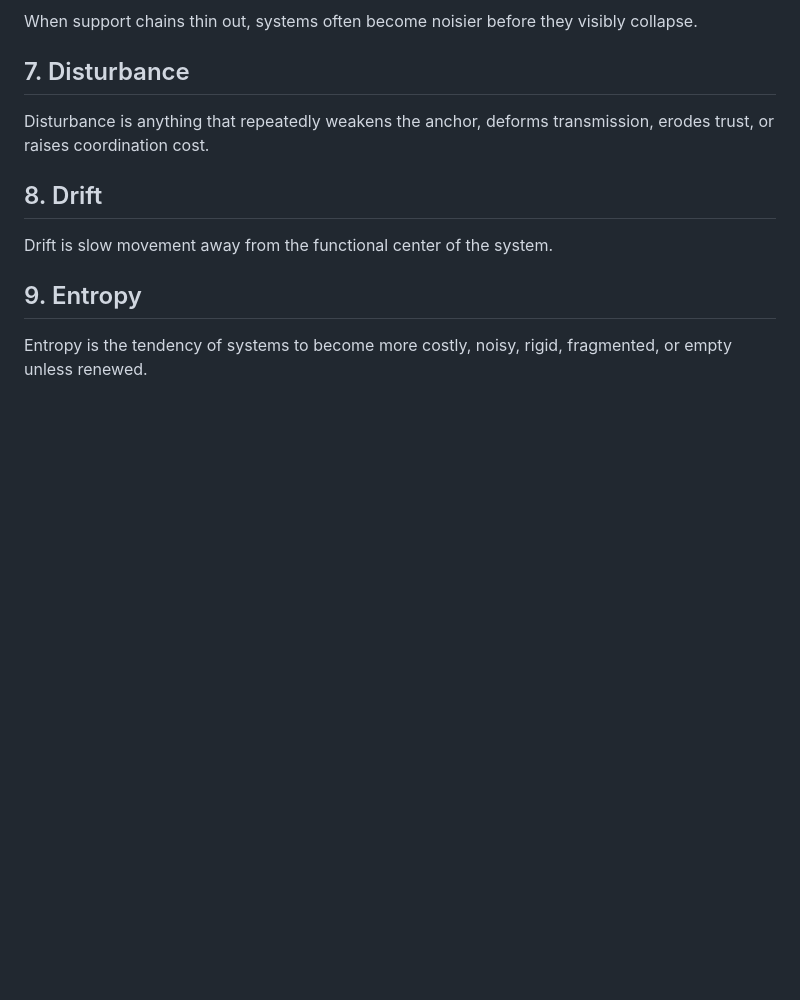
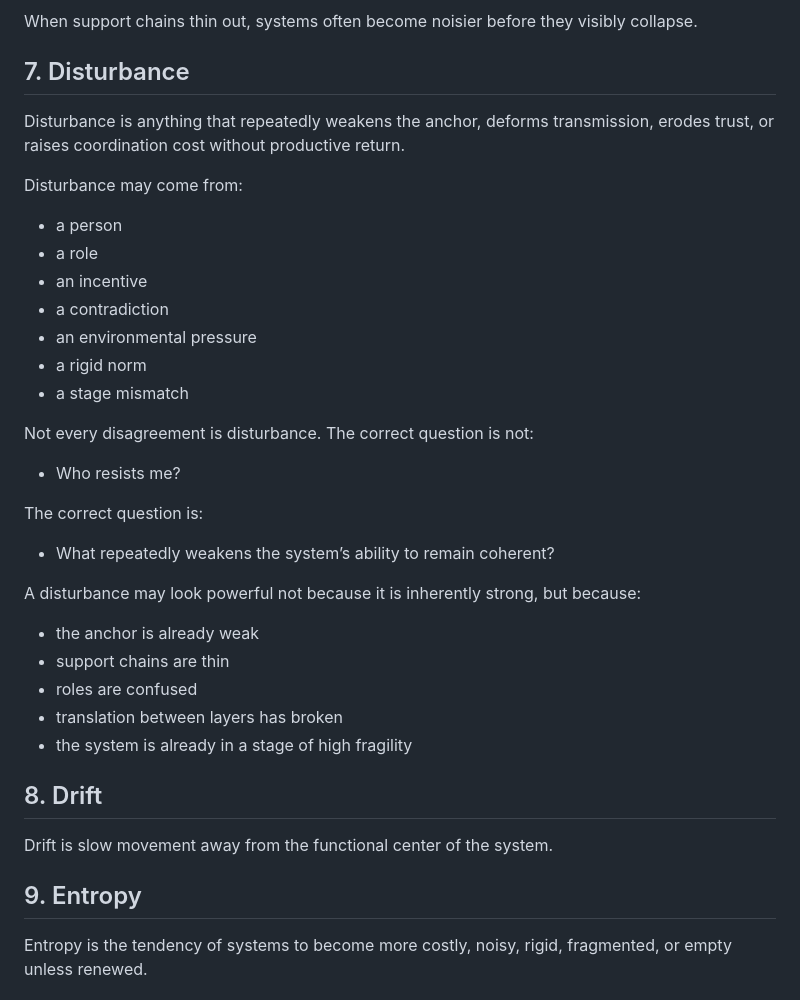
Before and after one commit to xixilove486/world-structure-skill, a Markdown page: resources/world-model/03-core-concepts.md, the part around the change. Drawn GitHub-style; blank space fills up the shorter version.

Commit message:
expand disturbance section

```diff
--- a/resources/world-model/03-core-concepts.md
+++ b/resources/world-model/03-core-concepts.md
@@ -156,7 +156,30 @@ When support chains thin out, systems often become noisier before they visibly c
 
 ## 7. Disturbance
 
-Disturbance is anything that repeatedly weakens the anchor, deforms transmission, erodes trust, or raises coordination cost.
+Disturbance is anything that repeatedly weakens the anchor, deforms transmission, erodes trust, or raises coordination cost without productive return.
+
+Disturbance may come from:
+- a person
+- a role
+- an incentive
+- a contradiction
+- an environmental pressure
+- a rigid norm
+- a stage mismatch
+
+Not every disagreement is disturbance.
+The correct question is not:
+- Who resists me?
+
+The correct question is:
+- What repeatedly weakens the system’s ability to remain coherent?
+
+A disturbance may look powerful not because it is inherently strong, but because:
+- the anchor is already weak
+- support chains are thin
+- roles are confused
+- translation between layers has broken
+- the system is already in a stage of high fragility
 
 ## 8. Drift
 
```
